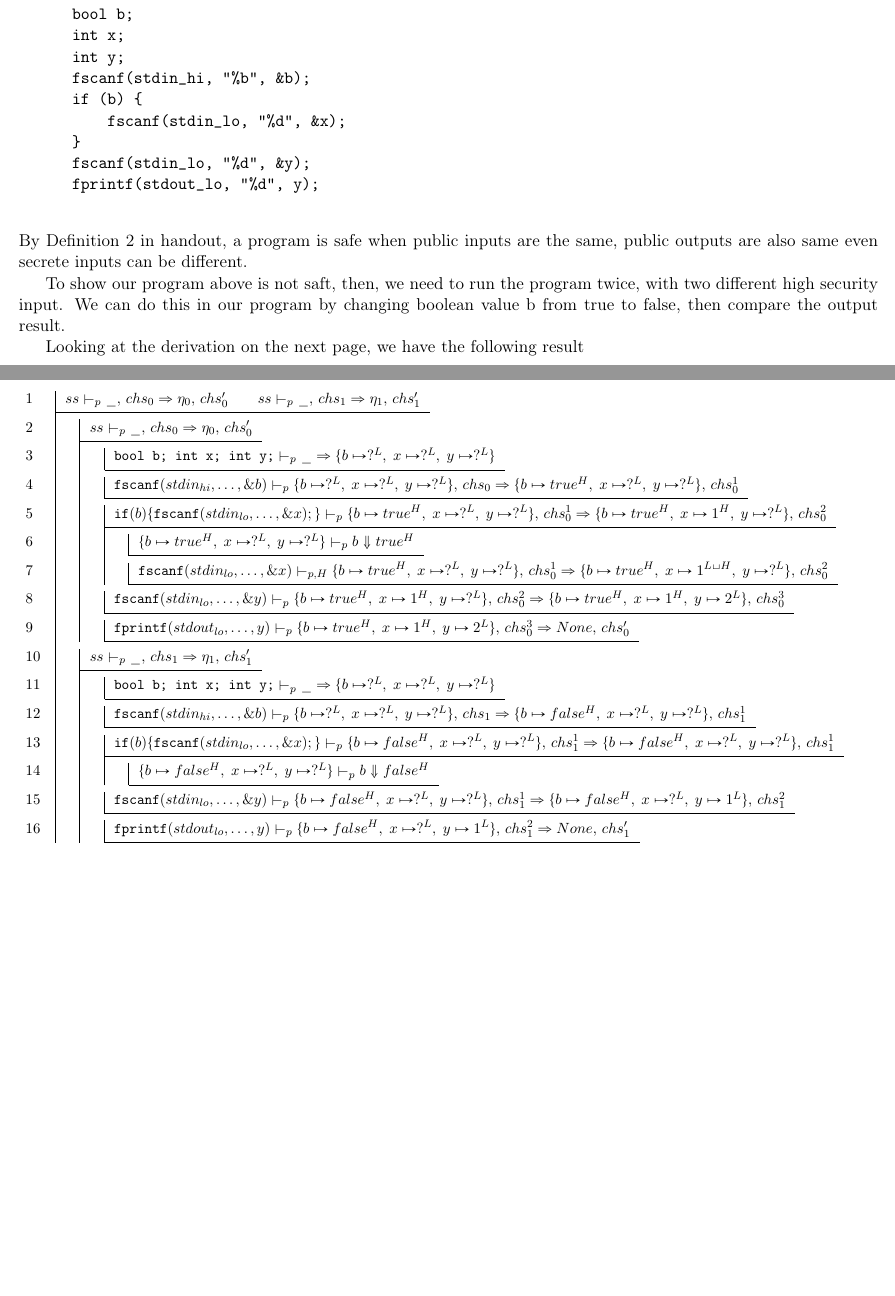
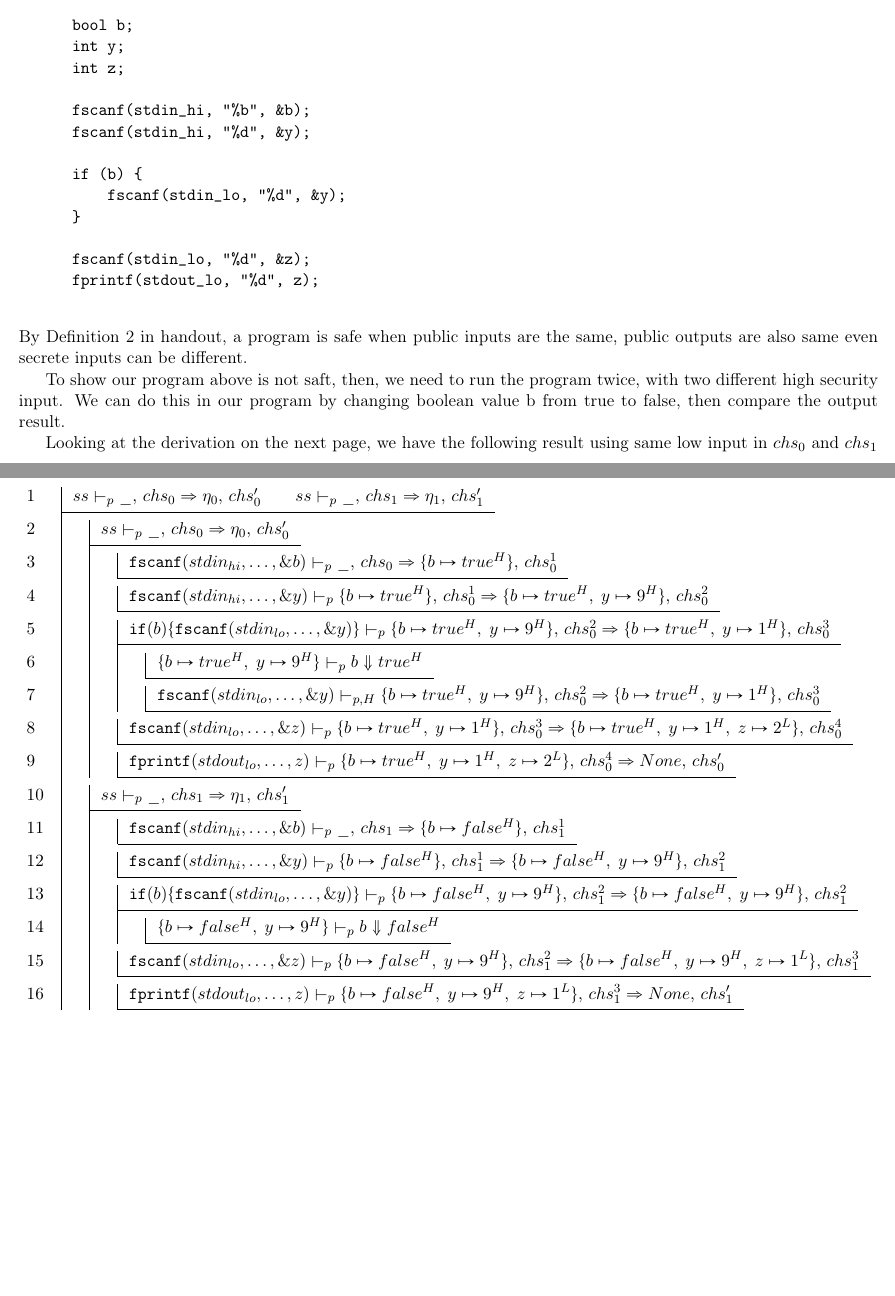
Before and after one commit to Jtrout-Wes/comp324-project3, a LaTeX document (project3/project3.tex): two parts of pages 1 and 2 of 2, joined at a grey line, cut so that both start at the same text, the shorter picture padded with empty space. Compiled offline with pdfLaTeX.

Commit message:
fix task 2

```diff
--- a/project3/project3.tex
+++ b/project3/project3.tex
@@ -138,14 +138,18 @@
 \begin{center}
     \begin{verbatim}
       bool b;
-      int x;
       int y;
+      int z;
+
       fscanf(stdin_hi, "%b", &b);
+      fscanf(stdin_hi, "%d", &y);
+
       if (b) {
-          fscanf(stdin_lo, "%d", &x);
+          fscanf(stdin_lo, "%d", &y);
       }
-      fscanf(stdin_lo, "%d", &y);
-      fprintf(stdout_lo, "%d", y);
+
+      fscanf(stdin_lo, "%d", &z);
+      fprintf(stdout_lo, "%d", z);
     \end{verbatim}
 \end{center}
 
@@ -155,6 +159,6 @@ secrete inputs can be different.
 To show our program above is not saft, then, we need to run the program twice, with two different high security input. We can
 do this in our program by changing boolean value b from true to false, then compare the output result.
 
-Looking at the derivation on the next page, we have the following result
+Looking at the derivation on the next page, we have the following result using same low input in $chs_0$ and $chs_1$
 
 \[
@@ -174,124 +175,89 @@ Looking at the derivation on the next page, we have the following result
   \]
 
   \begin{figure}
-  \centering
-  \resizebox{\linewidth}{!}{$
+    \[
     \begin{nd}
     \der{
       ss \vdash_p \_,\, chs_0 \Rightarrow \eta_0,\, chs_0'
       \qquad
       ss \vdash_p \_,\, chs_1 \Rightarrow \eta_1,\, chs_1'
-  }
-    % ---------- First run: b = true ----------
+    }{
+      % First run
       \subder{
         ss \vdash_p \_,\, chs_0 \Rightarrow \eta_0,\, chs_0'
       }{
         \axiom{
-        \texttt{bool b; int x; int y;}
-        \vdash_p \_
-        \Rightarrow
-        \{b\mapsto ?^L,\;x\mapsto ?^L,\;y\mapsto ?^L\}
+          \texttt{fscanf}(stdin_{hi},\dots,\&b)
+          \vdash_p \_,\, chs_0
+          \Rightarrow \{b \mapsto true^H\},\, chs_0^1
         }
-
         \axiom{
-        \texttt{fscanf}(stdin_{hi},\dots,\&b)
-        \vdash_p
-        \{b\mapsto ?^L,\;x\mapsto ?^L,\;y\mapsto ?^L\},\, chs_0
-        \Rightarrow
-        \{b\mapsto true^H,\;x\mapsto ?^L,\;y\mapsto ?^L\},\, chs_0^1
+          \texttt{fscanf}(stdin_{hi},\dots,\&y)
+          \vdash_p \{b \mapsto true^H\},\, chs_0^1
+          \Rightarrow \{b \mapsto true^H,\; y \mapsto 9^H\},\, chs_0^2
         }
-
         \subder{
-        \texttt{if}(b)\{
-        \texttt{fscanf}(stdin_{lo},\dots,\&x);
-        \}
-        \vdash_p
-        \{b\mapsto true^H,\;x\mapsto ?^L,\;y\mapsto ?^L\},\, chs_0^1
-        \Rightarrow
-        \{b\mapsto true^H,\;x\mapsto 1^H,\;y\mapsto ?^L\},\, chs_0^2
+          \texttt{if}(b)\{\texttt{fscanf}(stdin_{lo},\dots,\&y)\}
+          \vdash_p \{b \mapsto true^H,\; y \mapsto 9^H\},\, chs_0^2
+          \Rightarrow \{b \mapsto true^H,\; y \mapsto 1^H\},\, chs_0^3
         }{
           \axiom{
-          \{b\mapsto true^H,\;x\mapsto ?^L,\;y\mapsto ?^L\}
-          \vdash_p b \Downarrow true^H
+            \{b \mapsto true^H,\; y \mapsto 9^H\} \vdash_p b \Downarrow true^H
           }
-
           \axiom{
-          \texttt{fscanf}(stdin_{lo},\dots,\&x)
-          \vdash_{p,H}
-          \{b\mapsto true^H,\;x\mapsto ?^L,\;y\mapsto ?^L\},\, chs_0^1
-          \Rightarrow
-          \{b\mapsto true^H,\;x\mapsto 1^{L\sqcup H},\;y\mapsto ?^L\},\, chs_0^2
+            \texttt{fscanf}(stdin_{lo},\dots,\&y)
+            \vdash_{p,H} \{b \mapsto true^H,\; y \mapsto 9^H\},\, chs_0^2
+            \Rightarrow \{b \mapsto true^H,\; y \mapsto 1^H\},\, chs_0^3
+          }
+        }
+        \axiom{
+          \texttt{fscanf}(stdin_{lo},\dots,\&z)
+          \vdash_p \{b \mapsto true^H,\; y \mapsto 1^H\},\, chs_0^3
+          \Rightarrow \{b \mapsto true^H,\; y \mapsto 1^H,\; z \mapsto 2^L\},\, chs_0^4
+        }
+        \axiom{
+          \texttt{fprintf}(stdout_{lo},\dots,z)
+          \vdash_p \{b \mapsto true^H,\; y \mapsto 1^H,\; z \mapsto 2^L\},\, chs_0^4
+          \Rightarrow None,\, chs_0'
         }
       }
 
-      \axiom{
-        \texttt{fscanf}(stdin_{lo},\dots,\&y)
-        \vdash_p
-        \{b\mapsto true^H,\;x\mapsto 1^H,\;y\mapsto ?^L\},\, chs_0^2
-        \Rightarrow
-        \{b\mapsto true^H,\;x\mapsto 1^H,\;y\mapsto 2^L\},\, chs_0^3
-      }
-
-      \axiom{
-        \texttt{fprintf}(stdout_{lo},\dots,y)
-        \vdash_p
-        \{b\mapsto true^H,\;x\mapsto 1^H,\;y\mapsto 2^L\},\, chs_0^3
-        \Rightarrow
-        None,\, chs_0'
-      }
-    }
-
-    % ---------- Second run: b = false ----------
+      % Second run
       \subder{
         ss \vdash_p \_,\, chs_1 \Rightarrow \eta_1,\, chs_1'
       }{
         \axiom{
-        \texttt{bool b; int x; int y;}
-        \vdash_p \_
-        \Rightarrow
-        \{b\mapsto ?^L,\;x\mapsto ?^L,\;y\mapsto ?^L\}
+          \texttt{fscanf}(stdin_{hi},\dots,\&b)
+          \vdash_p \_,\, chs_1
+          \Rightarrow \{b \mapsto false^H\},\, chs_1^1
         }
-
         \axiom{
-        \texttt{fscanf}(stdin_{hi},\dots,\&b)
-        \vdash_p
-        \{b\mapsto ?^L,\;x\mapsto ?^L,\;y\mapsto ?^L\},\, chs_1
-        \Rightarrow
-        \{b\mapsto false^H,\;x\mapsto ?^L,\;y\mapsto ?^L\},\, chs_1^1
+          \texttt{fscanf}(stdin_{hi},\dots,\&y)
+          \vdash_p \{b \mapsto false^H\},\, chs_1^1
+          \Rightarrow \{b \mapsto false^H,\; y \mapsto 9^H\},\, chs_1^2
         }
-
         \subder{
-        \texttt{if}(b)\{
-        \texttt{fscanf}(stdin_{lo},\dots,\&x);
-        \}
-        \vdash_p
-        \{b\mapsto false^H,\;x\mapsto ?^L,\;y\mapsto ?^L\},\, chs_1^1
-        \Rightarrow
-        \{b\mapsto false^H,\;x\mapsto ?^L,\;y\mapsto ?^L\},\, chs_1^1
+          \texttt{if}(b)\{\texttt{fscanf}(stdin_{lo},\dots,\&y)\}
+          \vdash_p \{b \mapsto false^H,\; y \mapsto 9^H\},\, chs_1^2
+          \Rightarrow \{b \mapsto false^H,\; y \mapsto 9^H\},\, chs_1^2
         }{
           \axiom{
-          \{b\mapsto false^H,\;x\mapsto ?^L,\;y\mapsto ?^L\}
-          \vdash_p b \Downarrow false^H
+            \{b \mapsto false^H,\; y \mapsto 9^H\} \vdash_p b \Downarrow false^H
           }
         }
-
         \axiom{
-        \texttt{fscanf}(stdin_{lo},\dots,\&y)
-        \vdash_p
-        \{b\mapsto false^H,\;x\mapsto ?^L,\;y\mapsto ?^L\},\, chs_1^1
-        \Rightarrow
-        \{b\mapsto false^H,\;x\mapsto ?^L,\;y\mapsto 1^L\},\, chs_1^2
+          \texttt{fscanf}(stdin_{lo},\dots,\&z)
+          \vdash_p \{b \mapsto false^H,\; y \mapsto 9^H\},\, chs_1^2
+          \Rightarrow \{b \mapsto false^H,\; y \mapsto 9^H,\; z \mapsto 1^L\},\, chs_1^3
         }
-
         \axiom{
-        \texttt{fprintf}(stdout_{lo},\dots,y)
-        \vdash_p
-        \{b\mapsto false^H,\;x\mapsto ?^L,\;y\mapsto 1^L\},\, chs_1^2
-        \Rightarrow
-        None,\, chs_1'
+          \texttt{fprintf}(stdout_{lo},\dots,z)
+          \vdash_p \{b \mapsto false^H,\; y \mapsto 9^H,\; z \mapsto 1^L\},\, chs_1^3
+          \Rightarrow None,\, chs_1'
+        }
       }
     }
     \end{nd}
-  $}
+    \]
     \end{figure}
 \end{document}
```
Also changed, not shown: project3/out/project3.pdf, project3/project3.tex (17 more changed lines), 3 other files. Lines whose indentation alone changed are shown as unchanged.
